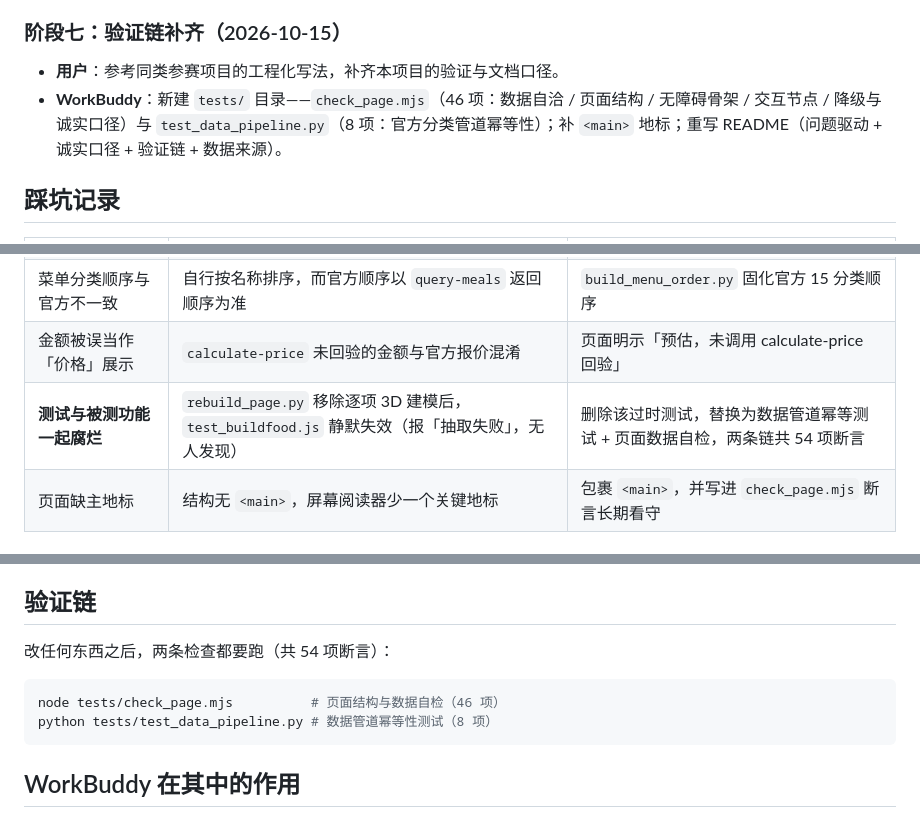
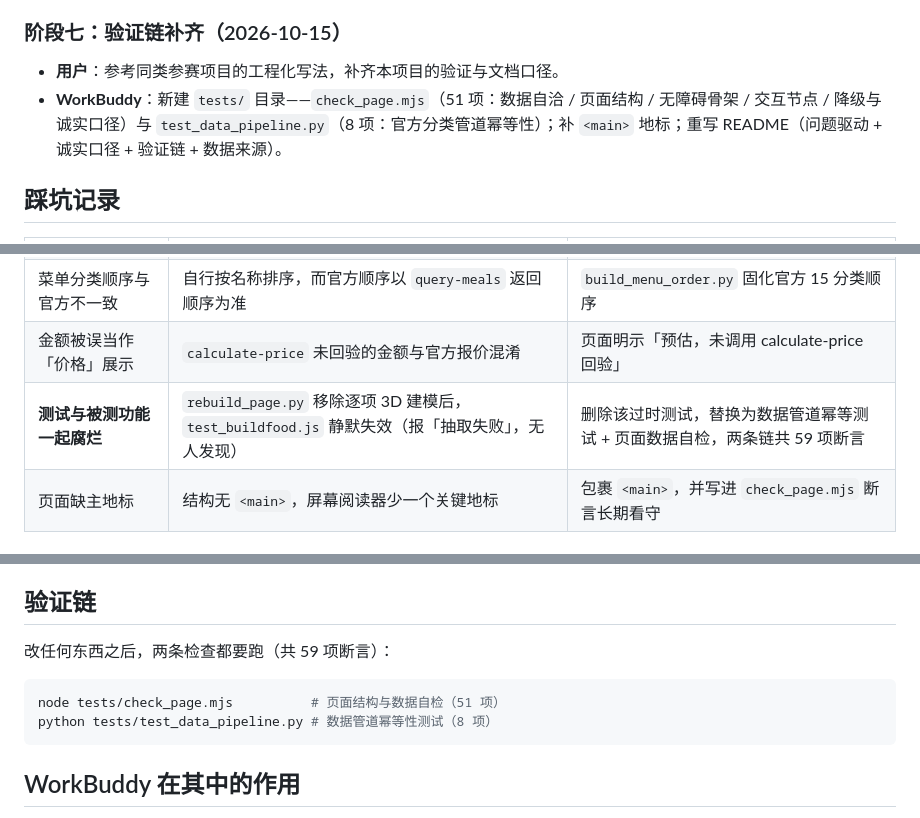
Before and after one commit to 910082-cmyk/mcd-smart-planner, a Markdown page: workbuddy.md, 3 parts joined by grey strips. Drawn GitHub-style.

````diff
--- a/workbuddy.md
+++ b/workbuddy.md
@@ -50,7 +50,7 @@
 
 ### 阶段七：验证链补齐（2026-10-15）
 - **用户**：参考同类参赛项目的工程化写法，补齐本项目的验证与文档口径。
-- **WorkBuddy**：新建 `tests/` 目录——`check_page.mjs`（46 项：数据自洽 / 页面结构 / 无障碍骨架 / 交互节点 / 降级与诚实口径）与 `test_data_pipeline.py`（8 项：官方分类管道幂等性）；补 `<main>` 地标；重写 README（问题驱动 + 诚实口径 + 验证链 + 数据来源）。
+- **WorkBuddy**：新建 `tests/` 目录——`check_page.mjs`（51 项：数据自洽 / 页面结构 / 无障碍骨架 / 交互节点 / 降级与诚实口径）与 `test_data_pipeline.py`（8 项：官方分类管道幂等性）；补 `<main>` 地标；重写 README（问题驱动 + 诚实口径 + 验证链 + 数据来源）。
 
 ## 踩坑记录
 
@@ -62,7 +62,7 @@
 | 商品图死链 / 裁切错位 | 早期图片 URL 失效、无降级链 | 图片三级降级（onerror → 占位 → 隐藏），`fix_dead_images.py` 清洗 |
 | 菜单分类顺序与官方不一致 | 自行按名称排序，而官方顺序以 `query-meals` 返回顺序为准 | `build_menu_order.py` 固化官方 15 分类顺序 |
 | 金额被误当作「价格」展示 | `calculate-price` 未回验的金额与官方报价混淆 | 页面明示「预估，未调用 calculate-price 回验」 |
-| **测试与被测功能一起腐烂** | `rebuild_page.py` 移除逐项 3D 建模后，`test_buildfood.js` 静默失效（报「抽取失败」，无人发现） | 删除该过时测试，替换为数据管道幂等测试 + 页面数据自检，两条链共 54 项断言 |
+| **测试与被测功能一起腐烂** | `rebuild_page.py` 移除逐项 3D 建模后，`test_buildfood.js` 静默失效（报「抽取失败」，无人发现） | 删除该过时测试，替换为数据管道幂等测试 + 页面数据自检，两条链共 59 项断言 |
 | 页面缺主地标 | 结构无 `<main>`，屏幕阅读器少一个关键地标 | 包裹 `<main>`，并写进 `check_page.mjs` 断言长期看守 |
 
 ## 诚实口径
@@ -74,10 +74,10 @@
 
 ## 验证链
 
-改任何东西之后，两条检查都要跑（共 54 项断言）：
+改任何东西之后，两条检查都要跑（共 59 项断言）：
 
 ```bash
-node tests/check_page.mjs          # 页面结构与数据自检（46 项）
+node tests/check_page.mjs          # 页面结构与数据自检（51 项）
 python tests/test_data_pipeline.py # 数据管道幂等性测试（8 项）
 ```
 
````
Also changed, not shown: README.md (+8 -6 lines), assets/preview-full.png (added), assets/preview-top.png (added), 1 other file.
